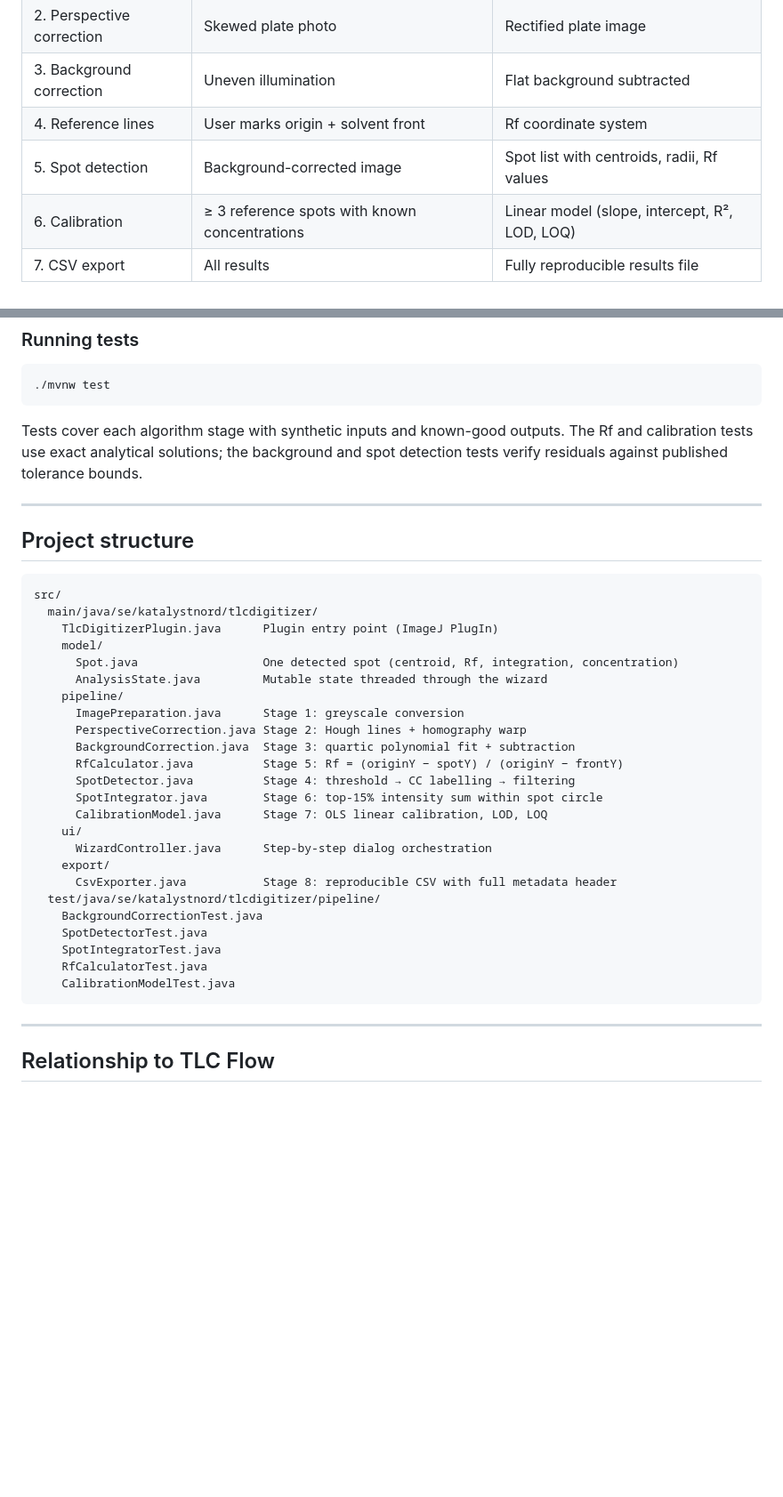
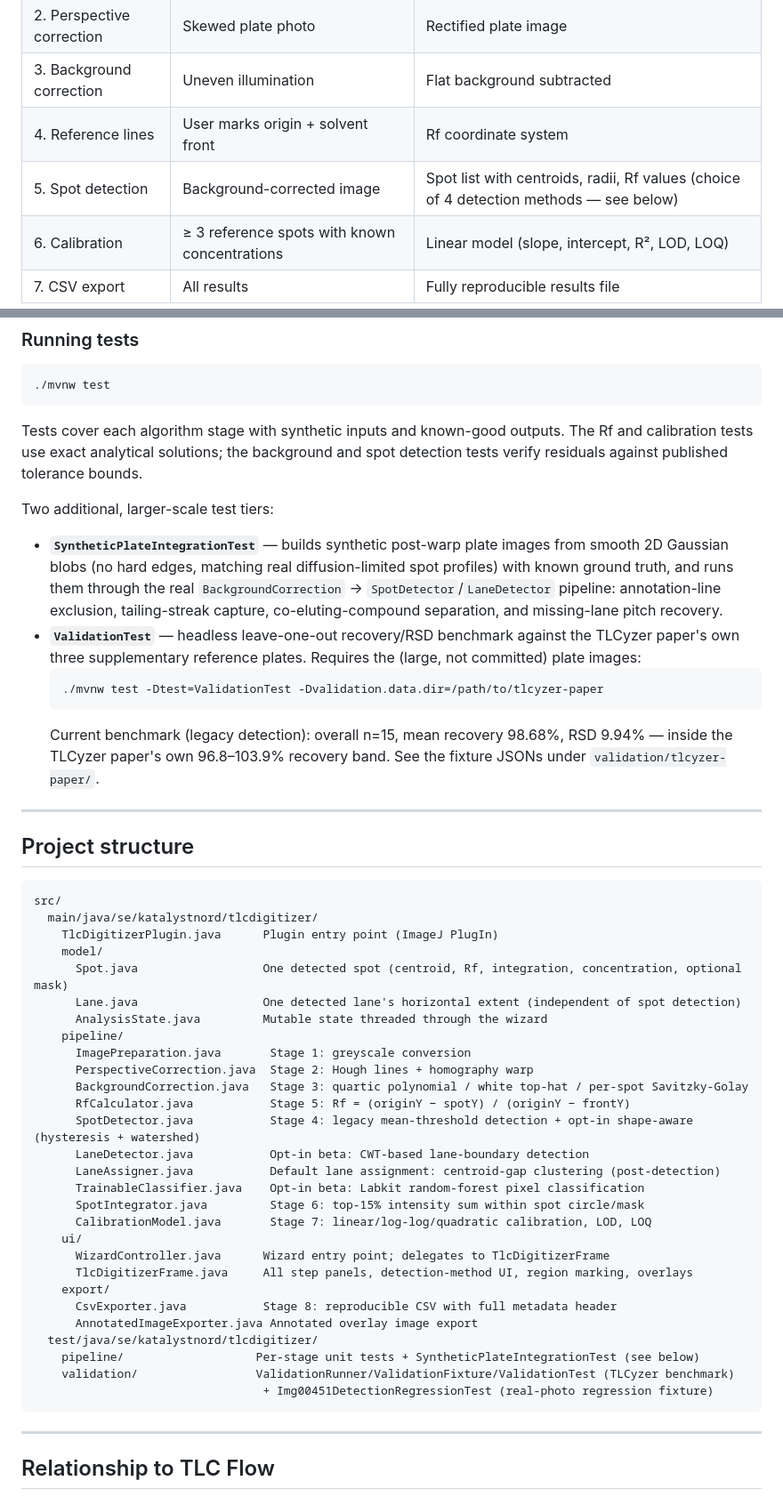
Before and after one commit to katalystnord/tlc-digitizer-fiji, a Markdown page: README.md, 2 parts joined by grey strips. Shown at 89% size. Rendered like a GitHub page; blank space fills up the shorter version.

Commit message:
Update README to reflect the current feature set
Was still describing the original legacy-only pipeline. Added the four
detection methods (Step 5) with an honest validated/beta breakdown, the two
new test tiers (SyntheticPlateIntegrationTest, ValidationTest with its
current benchmark numbers), Labkit's dependency in the table, and refreshed
the project-structure listing to match the actual current file set.

Co-Authored-By: Claude Sonnet 5 <noreply@anthropic.com>

````diff
--- a/README.md
+++ b/README.md
@@ -14,7 +14,7 @@ Takes a single photograph of a developed TLC plate — from a smartphone or flat
 | 2. Perspective correction | Skewed plate photo | Rectified plate image |
 | 3. Background correction | Uneven illumination | Flat background subtracted |
 | 4. Reference lines | User marks origin + solvent front | Rf coordinate system |
-| 5. Spot detection | Background-corrected image | Spot list with centroids, radii, Rf values |
+| 5. Spot detection | Background-corrected image | Spot list with centroids, radii, Rf values (choice of 4 detection methods — see below) |
 | 6. Calibration | ≥ 3 reference spots with known concentrations | Linear model (slope, intercept, R², LOD, LOQ) |
 | 7. CSV export | All results | Fully reproducible results file |
 
@@ -119,6 +132,21 @@ cp target/tlc-digitizer-*.jar /path/to/Fiji.app/plugins/
 
 Tests cover each algorithm stage with synthetic inputs and known-good outputs. The Rf and calibration tests use exact analytical solutions; the background and spot detection tests verify residuals against published tolerance bounds.
 
+Two additional, larger-scale test tiers:
+
+- **`SyntheticPlateIntegrationTest`** — builds synthetic post-warp plate images from smooth 2D
+  Gaussian blobs (no hard edges, matching real diffusion-limited spot profiles) with known ground
+  truth, and runs them through the real `BackgroundCorrection` → `SpotDetector`/`LaneDetector`
+  pipeline: annotation-line exclusion, tailing-streak capture, co-eluting-compound separation, and
+  missing-lane pitch recovery.
+- **`ValidationTest`** — headless leave-one-out recovery/RSD benchmark against the TLCyzer paper's
+  own three supplementary reference plates. Requires the (large, not committed) plate images:
+  ```sh
+  ./mvnw test -Dtest=ValidationTest -Dvalidation.data.dir=/path/to/tlcyzer-paper
+  ```
+  Current benchmark (legacy detection): overall n=15, mean recovery 98.68%, RSD 9.94% — inside the
+  TLCyzer paper's own 96.8–103.9% recovery band. See the fixture JSONs under `validation/tlcyzer-paper/`.
+
 ---
 
 ## Project structure
@@ -128,26 +156,30 @@ src/
   main/java/se/katalystnord/tlcdigitizer/
     TlcDigitizerPlugin.java      Plugin entry point (ImageJ PlugIn)
     model/
-      Spot.java                  One detected spot (centroid, Rf, integration, concentration)
+      Spot.java                  One detected spot (centroid, Rf, integration, concentration, optional mask)
+      Lane.java                  One detected lane's horizontal extent (independent of spot detection)
       AnalysisState.java         Mutable state threaded through the wizard
     pipeline/
-      ImagePreparation.java      Stage 1: greyscale conversion
-      PerspectiveCorrection.java Stage 2: Hough lines + homography warp
-      BackgroundCorrection.java  Stage 3: quartic polynomial fit + subtraction
-      RfCalculator.java          Stage 5: Rf = (originY − spotY) / (originY − frontY)
-      SpotDetector.java          Stage 4: threshold → CC labelling → filtering
-      SpotIntegrator.java        Stage 6: top-15% intensity sum within spot circle
-      CalibrationModel.java      Stage 7: OLS linear calibration, LOD, LOQ
+      ImagePreparation.java       Stage 1: greyscale conversion
+      PerspectiveCorrection.java  Stage 2: Hough lines + homography warp
+      BackgroundCorrection.java   Stage 3: quartic polynomial / white top-hat / per-spot Savitzky-Golay
+      RfCalculator.java           Stage 5: Rf = (originY − spotY) / (originY − frontY)
+      SpotDetector.java           Stage 4: legacy mean-threshold detection + opt-in shape-aware (hysteresis + watershed)
+      LaneDetector.java           Opt-in beta: CWT-based lane-boundary detection
+      LaneAssigner.java           Default lane assignment: centroid-gap clustering (post-detection)
+      TrainableClassifier.java    Opt-in beta: Labkit random-forest pixel classification
+      SpotIntegrator.java         Stage 6: top-15% intensity sum within spot circle/mask
+      CalibrationModel.java       Stage 7: linear/log-log/quadratic calibration, LOD, LOQ
     ui/
-      WizardController.java      Step-by-step dialog orchestration
+      WizardController.java      Wizard entry point; delegates to TlcDigitizerFrame
+      TlcDigitizerFrame.java     All step panels, detection-method UI, region marking, overlays
     export/
       CsvExporter.java           Stage 8: reproducible CSV with full metadata header
-  test/java/se/katalystnord/tlcdigitizer/pipeline/
-    BackgroundCorrectionTest.java
-    SpotDetectorTest.java
-    SpotIntegratorTest.java
-    RfCalculatorTest.java
-    CalibrationModelTest.java
+      AnnotatedImageExporter.java Annotated overlay image export
+  test/java/se/katalystnord/tlcdigitizer/
+    pipeline/                   Per-stage unit tests + SyntheticPlateIntegrationTest (see below)
+    validation/                 ValidationRunner/ValidationFixture/ValidationTest (TLCyzer benchmark)
+                                 + Img00451DetectionRegressionTest (real-photo regression fixture)
 ```
 
 ---
````
Also changed, not shown: other parts of README.md (+16 -2 lines).
